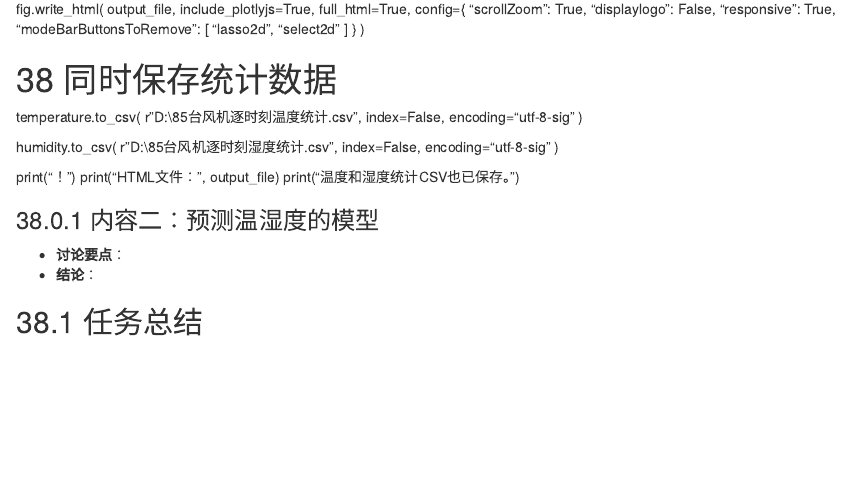
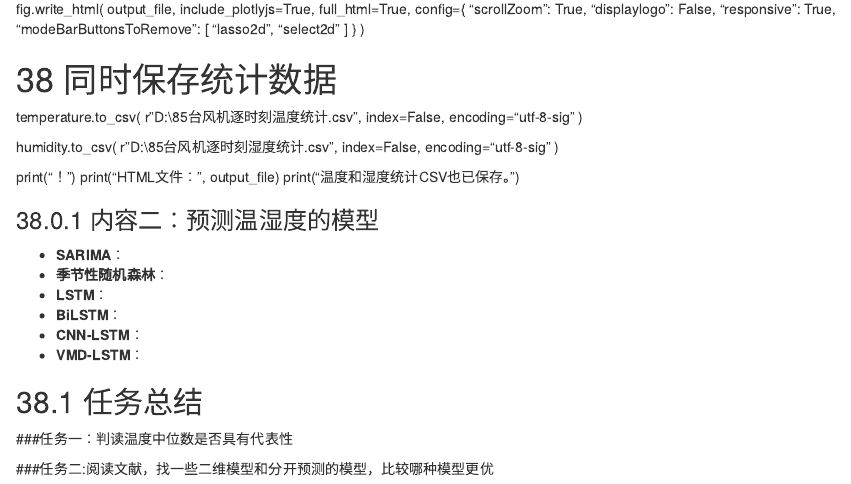
Before and after one commit to xxxxxxy627-dotcom/my-book, an R Markdown document (01-huiyi-zongjie.Rmd): the page in a window 1100 px wide, from 5760 px down. Rendered offline with R 4.5, knitr and Pandoc, with nearby package versions; drawn as R Markdown's standard HTML page in place of the format the file asks for.

Commit message:
Update 01-huiyi-zongjie.Rmd

```diff
--- a/01-huiyi-zongjie.Rmd
+++ b/01-huiyi-zongjie.Rmd
@@ -413,7 +413,15 @@ print("温度和湿度统计CSV也已保存。")
 
 ### 内容二：预测温湿度的模型
 
-- **讨论要点**：
-- **结论**：
+- **SARIMA**：
+- **季节性随机森林**：
+- **LSTM**：
+- **BiLSTM**：
+- **CNN-LSTM**：
+- **VMD-LSTM**：
 
 ## 任务总结
+
+###任务一：判读温度中位数是否具有代表性
+
+###任务二:阅读文献，找一些二维模型和分开预测的模型，比较哪种模型更优
```
